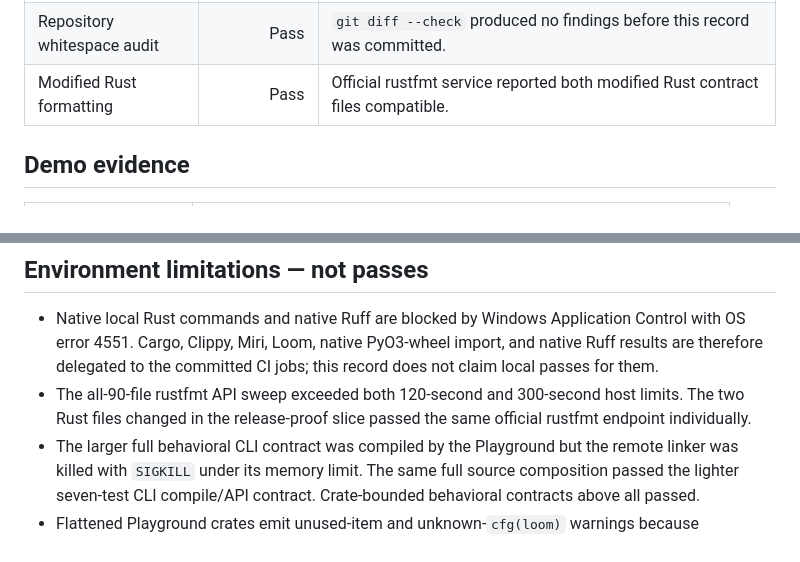
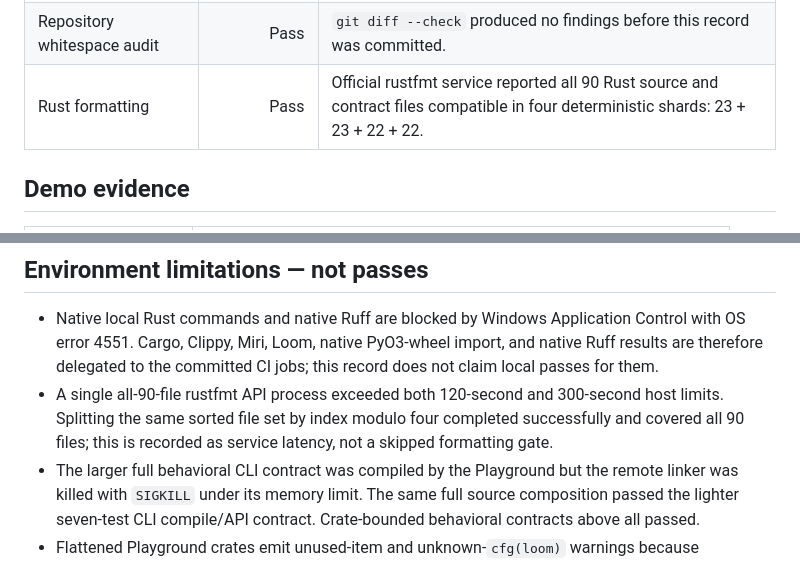
Before and after one commit to emirhuseynrmx/reprocut, a Markdown page: docs/verification/2026-08-12-integrity-hardening.md, 2 parts joined by grey strips. Drawn GitHub-style.

Commit message:
docs(verify): record complete rustfmt sweep

```diff
--- a/docs/verification/2026-08-12-integrity-hardening.md
+++ b/docs/verification/2026-08-12-integrity-hardening.md
@@ -28,7 +28,7 @@ No performance claim is made. This record covers correctness, integrity, packagi
 | Browser/report contract | Pass | Edge/Playwright at 1440x1000 and 390x844: one local request, no horizontal overflow, reveal state `1`, visible 3 px focus outline, working copy status, and `issue.md` download filename. |
 | Python bytecode compilation | Pass | `python -m compileall -q python scripts`. |
 | Repository whitespace audit | Pass | `git diff --check` produced no findings before this record was committed. |
-| Modified Rust formatting | Pass | Official rustfmt service reported both modified Rust contract files compatible. |
+| Rust formatting | Pass | Official rustfmt service reported all 90 Rust source and contract files compatible in four deterministic shards: 23 + 23 + 22 + 22. |
 
 ## Demo evidence
 
@@ -47,7 +47,7 @@ The checked-in JSON, JSONL ledger, HTML report, issue body, banner fingerprint,
 ## Environment limitations — not passes
 
 - Native local Rust commands and native Ruff are blocked by Windows Application Control with OS error 4551. Cargo, Clippy, Miri, Loom, native PyO3-wheel import, and native Ruff results are therefore delegated to the committed CI jobs; this record does not claim local passes for them.
-- The all-90-file rustfmt API sweep exceeded both 120-second and 300-second host limits. The two Rust files changed in the release-proof slice passed the same official rustfmt endpoint individually.
+- A single all-90-file rustfmt API process exceeded both 120-second and 300-second host limits. Splitting the same sorted file set by index modulo four completed successfully and covered all 90 files; this is recorded as service latency, not a skipped formatting gate.
 - The larger full behavioral CLI contract was compiled by the Playground but the remote linker was killed with `SIGKILL` under its memory limit. The same full source composition passed the lighter seven-test CLI compile/API contract. Crate-bounded behavioral contracts above all passed.
 - Flattened Playground crates emit unused-item and unknown-`cfg(loom)` warnings because workspace boundaries and the repository lint table are not reproduced. No Clippy pass is inferred from Playground output.
 - The first final pytest attempt was unable to enumerate pytest's global Windows temp directory. Re-running with a fresh workspace-local `--basetemp` produced the recorded `56 passed; 1 skipped`; no failed test body was hidden.
```
